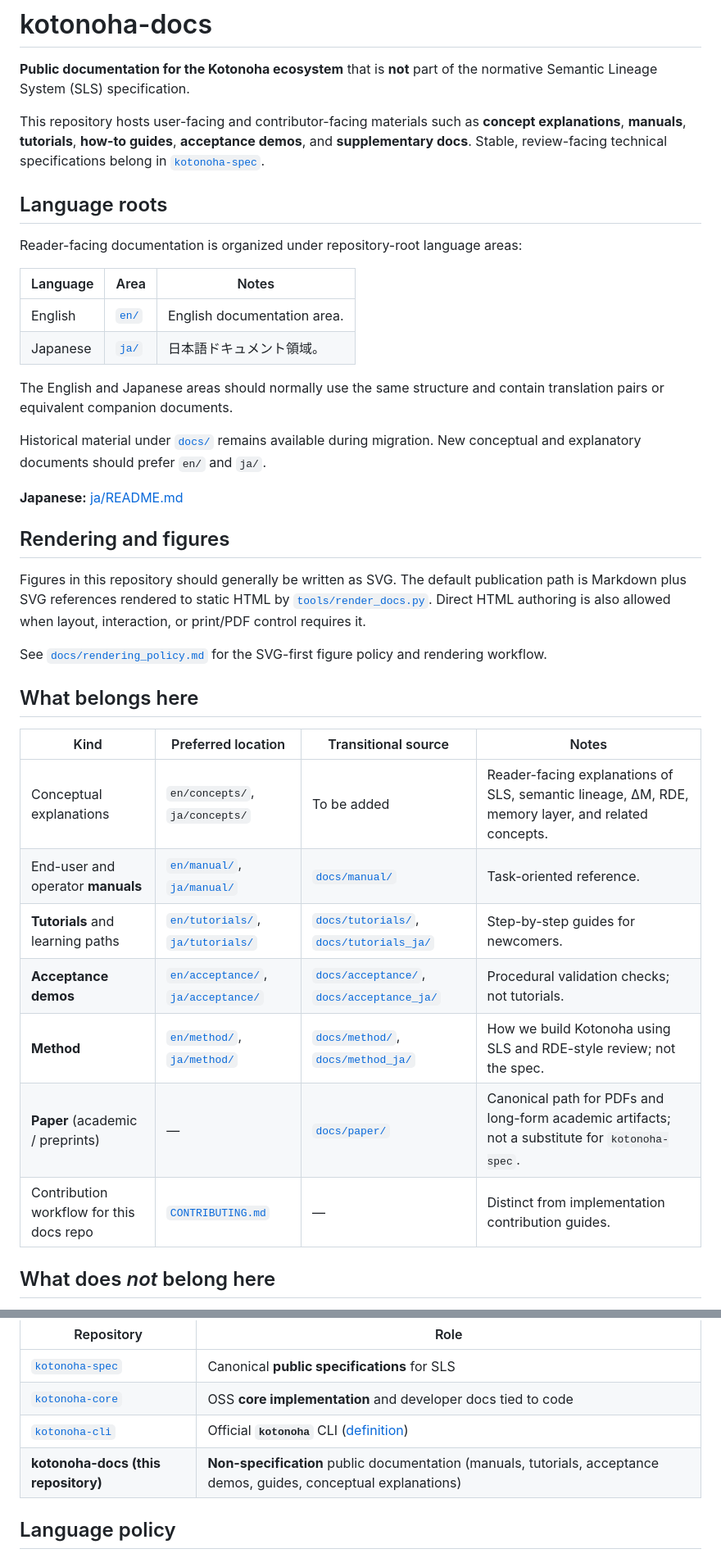
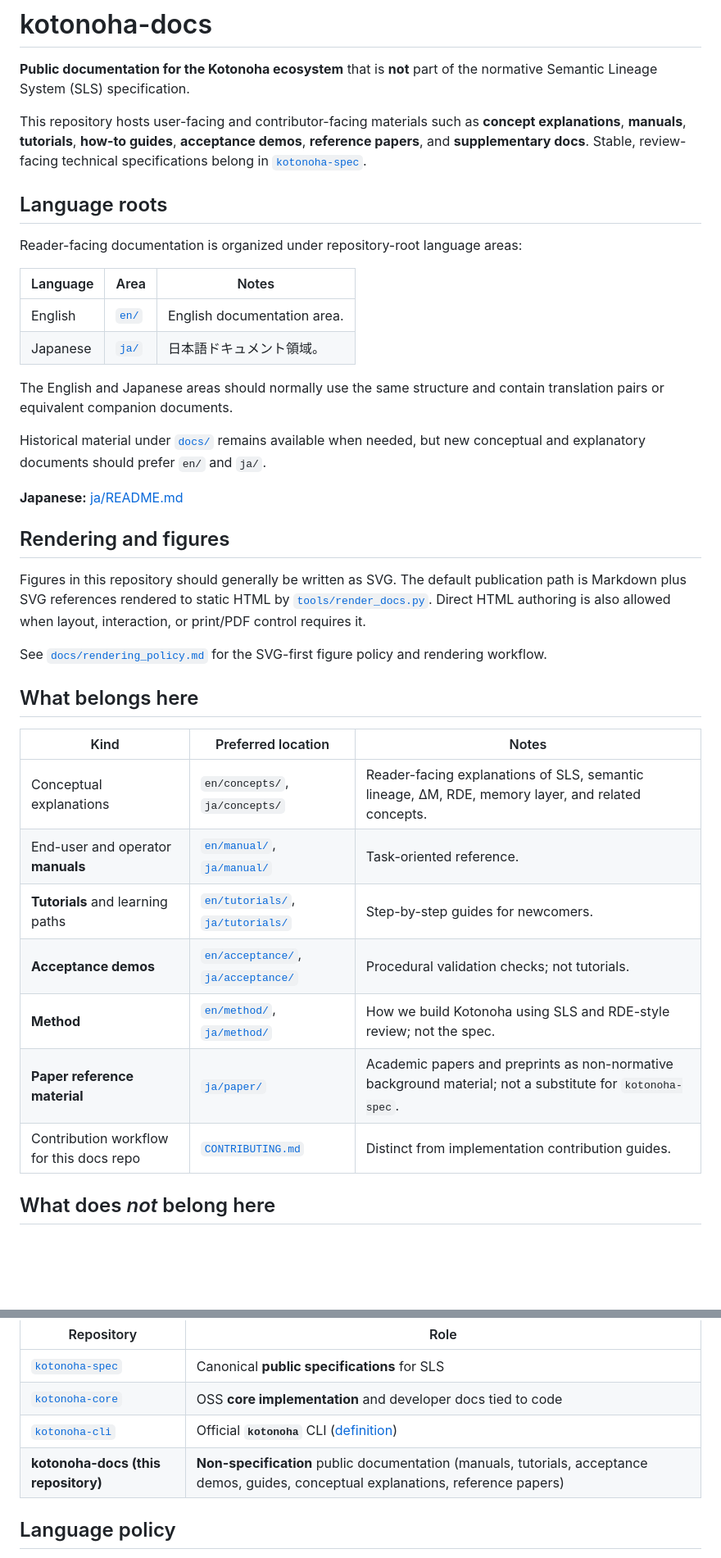
Before and after one commit to zyx-corporation/kotonoha-docs, a Markdown page: README.md, 2 parts joined by grey strips. Shown at 82% size. GitHub-like rendering; blank space fills up the shorter version.

Commit message:
docs: refresh root README paper policy

```diff
--- a/README.md
+++ b/README.md
@@ -2,7 +2,7 @@
 
 **Public documentation for the Kotonoha ecosystem** that is **not** part of the normative Semantic Lineage System (SLS) specification.
 
-This repository hosts user-facing and contributor-facing materials such as **concept explanations**, **manuals**, **tutorials**, **how-to guides**, **acceptance demos**, and **supplementary docs**. Stable, review-facing technical specifications belong in [`kotonoha-spec`](https://github.com/zyx-corporation/kotonoha-spec).
+This repository hosts user-facing and contributor-facing materials such as **concept explanations**, **manuals**, **tutorials**, **how-to guides**, **acceptance demos**, **reference papers**, and **supplementary docs**. Stable, review-facing technical specifications belong in [`kotonoha-spec`](https://github.com/zyx-corporation/kotonoha-spec).
 
 ## Language roots
 
@@ -15,7 +15,7 @@ Reader-facing documentation is organized under repository-root language areas:
 
 The English and Japanese areas should normally use the same structure and contain translation pairs or equivalent companion documents.
 
-Historical material under [`docs/`](docs/README.md) remains available during migration. New conceptual and explanatory documents should prefer `en/` and `ja/`.
+Historical material under [`docs/`](docs/README.md) remains available when needed, but new conceptual and explanatory documents should prefer `en/` and `ja/`.
 
 **Japanese:** [ja/README.md](ja/README.md)
 
@@ -27,15 +27,15 @@ See [`docs/rendering_policy.md`](docs/rendering_policy.md) for the SVG-first fig
 
 ## What belongs here
 
-| Kind | Preferred location | Transitional source | Notes |
-| --- | --- | --- | --- |
-| Conceptual explanations | `en/concepts/`, `ja/concepts/` | To be added | Reader-facing explanations of SLS, semantic lineage, ΔM, RDE, memory layer, and related concepts. |
-| End-user and operator **manuals** | [`en/manual/`](en/manual/README.md), [`ja/manual/`](ja/manual/README.md) | [`docs/manual/`](docs/manual/README.md) | Task-oriented reference. |
-| **Tutorials** and learning paths | [`en/tutorials/`](en/tutorials/README.md), [`ja/tutorials/`](ja/tutorials/README.md) | [`docs/tutorials/`](docs/tutorials/README.md), [`docs/tutorials_ja/`](docs/tutorials_ja/README.md) | Step-by-step guides for newcomers. |
-| **Acceptance demos** | [`en/acceptance/`](en/acceptance/README.md), [`ja/acceptance/`](ja/acceptance/README.md) | [`docs/acceptance/`](docs/acceptance/README.md), [`docs/acceptance_ja/`](docs/acceptance_ja/README.md) | Procedural validation checks; not tutorials. |
-| **Method** | [`en/method/`](en/method/README.md), [`ja/method/`](ja/method/README.md) | [`docs/method/`](docs/method/README.md), [`docs/method_ja/`](docs/method_ja/README.md) | How we build Kotonoha using SLS and RDE-style review; not the spec. |
-| **Paper** (academic / preprints) | — | [`docs/paper/`](docs/paper/README.md) | Canonical path for PDFs and long-form academic artifacts; not a substitute for `kotonoha-spec`. |
-| Contribution workflow for this docs repo | [`CONTRIBUTING.md`](CONTRIBUTING.md) | — | Distinct from implementation contribution guides. |
+| Kind | Preferred location | Notes |
+| --- | --- | --- |
+| Conceptual explanations | `en/concepts/`, `ja/concepts/` | Reader-facing explanations of SLS, semantic lineage, ΔM, RDE, memory layer, and related concepts. |
+| End-user and operator **manuals** | [`en/manual/`](en/manual/README.md), [`ja/manual/`](ja/manual/README.md) | Task-oriented reference. |
+| **Tutorials** and learning paths | [`en/tutorials/`](en/tutorials/README.md), [`ja/tutorials/`](ja/tutorials/README.md) | Step-by-step guides for newcomers. |
+| **Acceptance demos** | [`en/acceptance/`](en/acceptance/README.md), [`ja/acceptance/`](ja/acceptance/README.md) | Procedural validation checks; not tutorials. |
+| **Method** | [`en/method/`](en/method/README.md), [`ja/method/`](ja/method/README.md) | How we build Kotonoha using SLS and RDE-style review; not the spec. |
+| **Paper reference material** | [`ja/paper/`](ja/paper/README.md) | Academic papers and preprints as non-normative background material; not a substitute for `kotonoha-spec`. |
+| Contribution workflow for this docs repo | [`CONTRIBUTING.md`](CONTRIBUTING.md) | Distinct from implementation contribution guides. |
 
 ## What does *not* belong here
 
@@ -53,7 +53,7 @@ Public cross-references only.
 | [`kotonoha-spec`](https://github.com/zyx-corporation/kotonoha-spec) | Canonical **public specifications** for SLS |
 | [`kotonoha-core`](https://github.com/zyx-corporation/kotonoha-core) | OSS **core implementation** and developer docs tied to code |
 | [`kotonoha-cli`](https://github.com/zyx-corporation/kotonoha-cli) | Official **`kotonoha`** CLI ([definition](https://github.com/zyx-corporation/kotonoha-cli/blob/main/docs/cli-definition.md)) |
-| **kotonoha-docs (this repository)** | **Non-specification** public documentation (manuals, tutorials, acceptance demos, guides, conceptual explanations) |
+| **kotonoha-docs (this repository)** | **Non-specification** public documentation (manuals, tutorials, acceptance demos, guides, conceptual explanations, reference papers) |
 
 ## Language policy
 
```
Also changed, not shown: other parts of README.md (+1 -1 lines).
